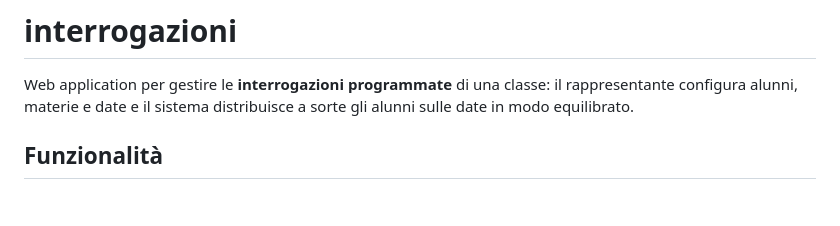
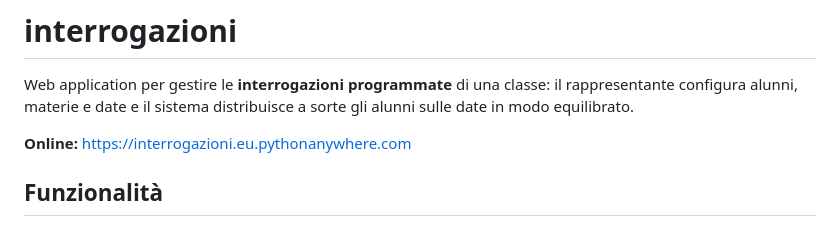
Before and after one commit to ricky79/interrogazioni, a Markdown page: README.md, the part around the change. Drawn GitHub-style; blank space fills up the shorter version.

Commit message:
Indirizzo del sito online nel README
Co-Authored-By: Claude Opus 5.5 <noreply@anthropic.com>

```diff
--- a/README.md
+++ b/README.md
@@ -3,6 +3,8 @@
 Web application per gestire le **interrogazioni programmate** di una classe: il
 rappresentante configura alunni, materie e date e il sistema distribuisce a sorte
 gli alunni sulle date in modo equilibrato.
+
+**Online:** https://interrogazioni.eu.pythonanywhere.com
 
 ## Funzionalità
 
```
